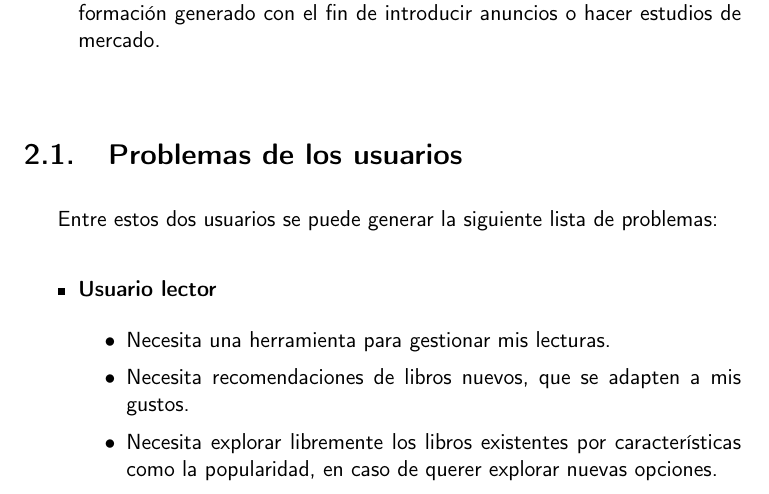
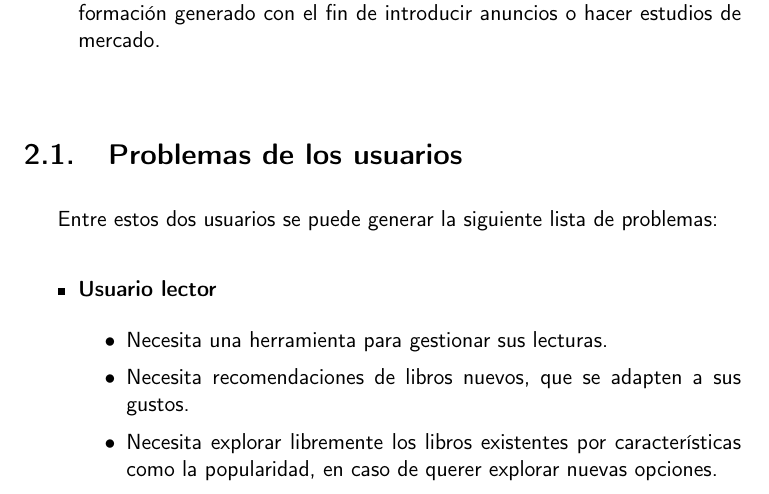
Before and after one commit to Anglepi/My-Many-Reads, a LaTeX book (docs/tex/proyecto.tex, which reads docs/tex/secciones/02_estado_del_arte.tex): part of page 19 of 89, cut so that both start at the same text. Compiled offline with pdfLaTeX.

Commit message:
Fix typos

```diff
--- a/docs/tex/secciones/02_estado_del_arte.tex
+++ b/docs/tex/secciones/02_estado_del_arte.tex
@@ -14,8 +14,8 @@ Entre estos dos usuarios se puede generar la siguiente lista de problemas:
 \begin{itemize}
     \item \textbf{Usuario lector}
     \begin{itemize}
-        \item Necesita una herramienta para gestionar mis lecturas.
-        \item Necesita recomendaciones de libros nuevos, que se adapten a mis gustos.
+        \item Necesita una herramienta para gestionar sus lecturas.
+        \item Necesita recomendaciones de libros nuevos, que se adapten a sus gustos.
         \item Necesita explorar libremente los libros existentes por características como la popularidad, en caso de querer explorar nuevas opciones.
         \item Necesita conocer libros similares entre sí, junto a los motivos de la similitud, en caso de querer leer algo parecido a un libro que ya ha leído.
     \end{itemize}
```
